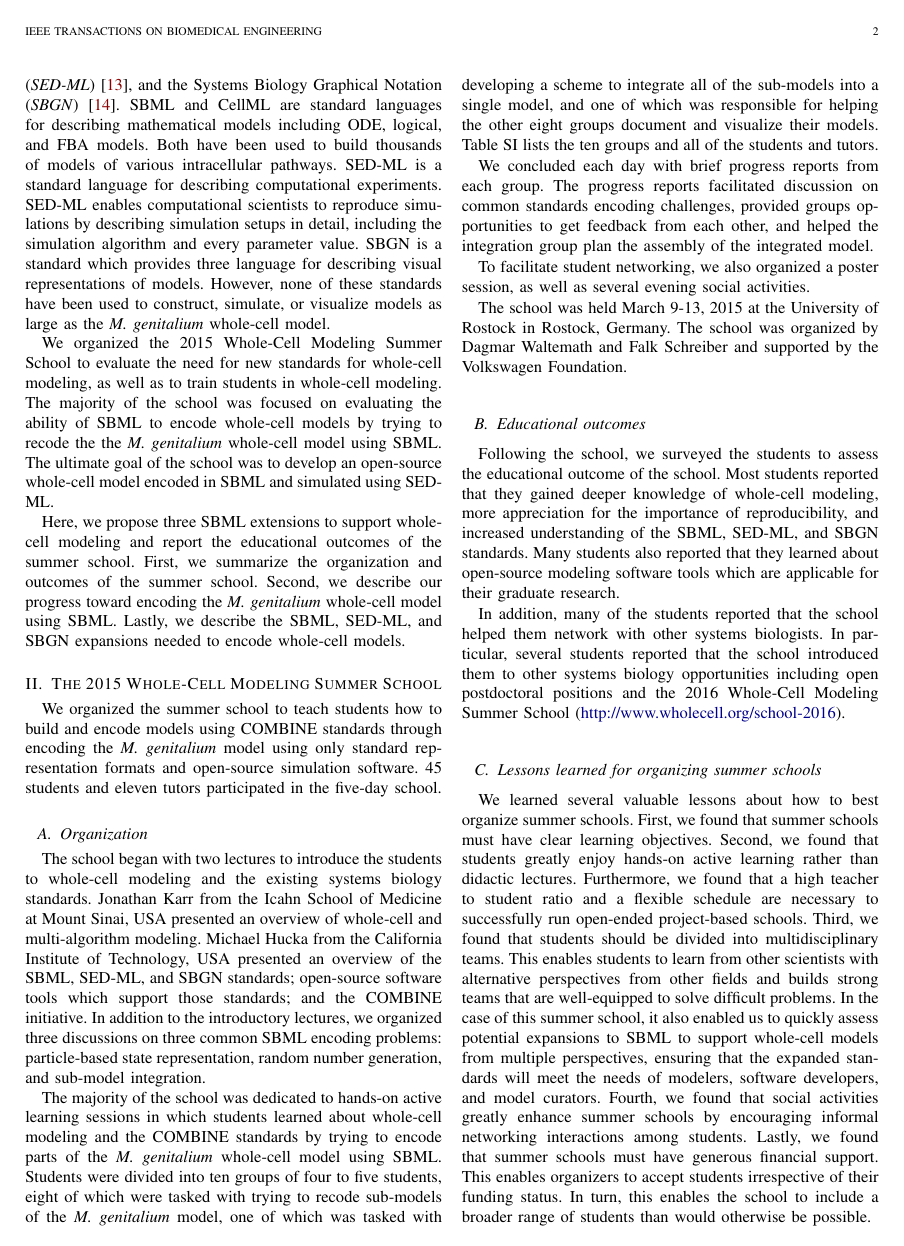
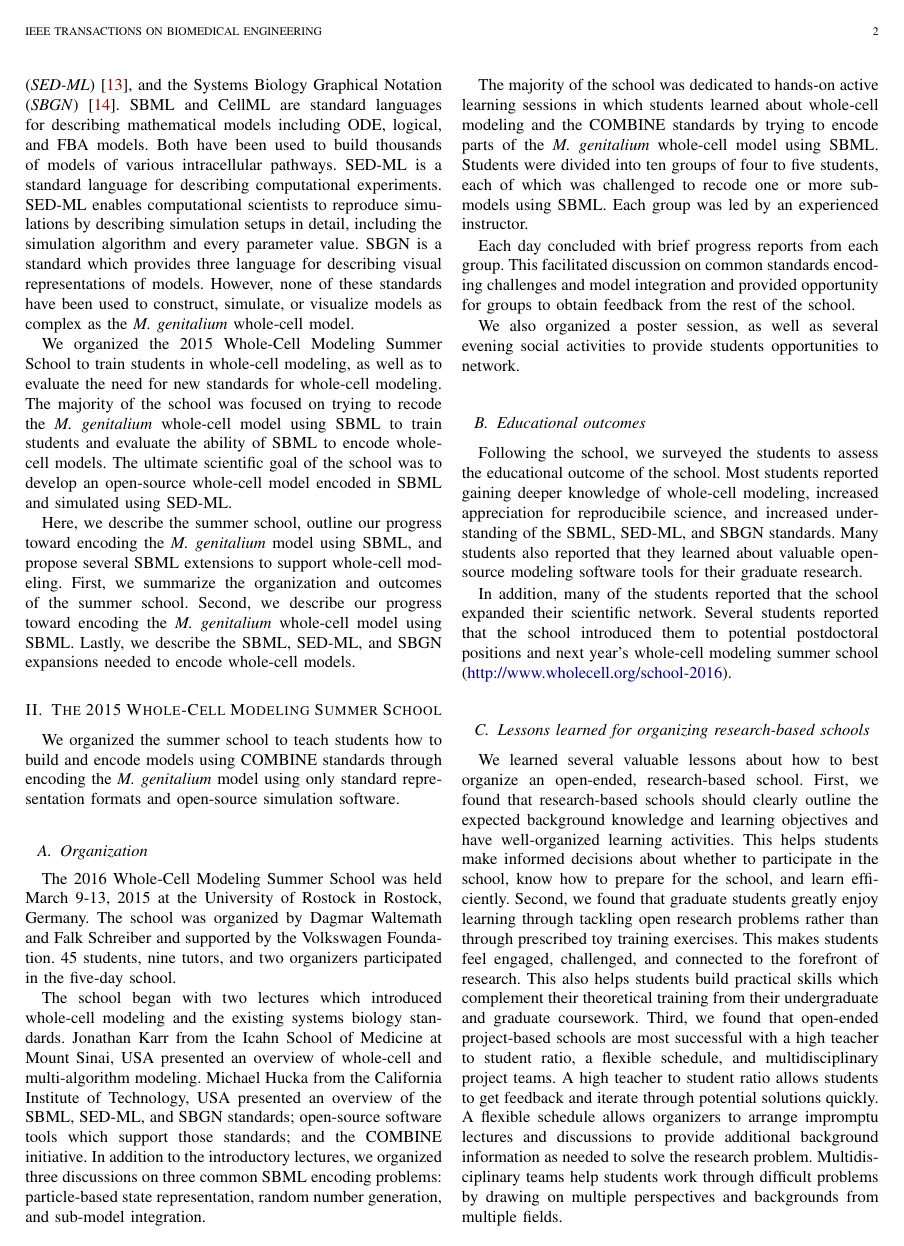
Before and after one commit to whole-cell-tutors/meeting-report, a LaTeX paper (report.tex): page 2 of 6. Compiled offline with pdfLaTeX.

Commit message:
working on abstract, intro, school summary, conclusion

```diff
--- a/report.tex
+++ b/report.tex
@@ -157,45 +157,40 @@ However, the \textit{M. genitalium} whole-cell model software is not transparent
 New whole-cell modeling standards and simulation tools are needed to enable more researchers to develop and use their own whole-cell models.
 Such standards would accelerate the whole-cell modeling field. They would enable researchers to develop models more quickly, more deeply explore model predictions, and more rigorously evaluate models. Furthermore, they would enable researchers to contribute whole-cell models to model repositories such as BioModels~\cite{li2010biomodels} which in turn, would make models more searchable, retrievable, reusable, and comparable.
 
-Several systems biology standards have already been developed by the COmputational Modeling in BIology NEtwork (\emph{COMBINE})~\cite{le2011meeting} including the Systems Biology Markup Language (\emph{SBML})~\cite{hucka2003}, the Cell Markup Language (\emph{CellML})~\cite{hedley_2001b}, the Simulation Experiment Description Markup Language (\emph{SED-ML})~\cite{sedml2011}, and the Systems Biology Graphical Notation (\emph{SBGN})~\cite{LeNovereHMMSS09}. SBML and CellML are standard languages for describing mathematical models including ODE, logical, and FBA models. Both have been used to build thousands of models of various intracellular pathways. SED-ML is a standard language for describing computational experiments. SED-ML enables computational scientists to reproduce simulations by describing simulation setups in detail, including the simulation algorithm and every parameter value. SBGN is a standard which provides three language for describing visual representations of models. However, none of these standards have been used to construct, simulate, or visualize models as large as the \textit{M. genitalium} whole-cell model.
+Several systems biology standards have already been developed by the COmputational Modeling in BIology NEtwork (\emph{COMBINE})~\cite{le2011meeting} including the Systems Biology Markup Language (\emph{SBML})~\cite{hucka2003}, the Cell Markup Language (\emph{CellML})~\cite{hedley_2001b}, the Simulation Experiment Description Markup Language (\emph{SED-ML})~\cite{sedml2011}, and the Systems Biology Graphical Notation (\emph{SBGN})~\cite{LeNovereHMMSS09}. SBML and CellML are standard languages for describing mathematical models including ODE, logical, and FBA models. Both have been used to build thousands of models of various intracellular pathways. SED-ML is a standard language for describing computational experiments. SED-ML enables computational scientists to reproduce simulations by describing simulation setups in detail, including the simulation algorithm and every parameter value. SBGN is a standard which provides three language for describing visual representations of models. However, none of these standards have been used to construct, simulate, or visualize models as complex as the \textit{M. genitalium} whole-cell model.
 
-We organized the 2015 Whole-Cell Modeling Summer School to evaluate the need for new standards for whole-cell modeling, as well as to train students in whole-cell modeling. The majority of the school was focused on evaluating the ability of SBML to encode whole-cell models by trying to recode the the \textit{M. genitalium} whole-cell model using SBML. The ultimate goal of the school was to develop an open-source whole-cell model encoded in SBML and simulated using SED-ML.
+We organized the 2015 Whole-Cell Modeling Summer School to train students in whole-cell modeling, as well as to evaluate the need for new standards for whole-cell modeling. The majority of the school was focused on trying to recode the \textit{M. genitalium} whole-cell model using SBML to train students and evaluate the ability of SBML to encode whole-cell models. The ultimate scientific goal of the school was to develop an open-source whole-cell model encoded in SBML and simulated using SED-ML.
 
-Here, we propose three SBML extensions to support whole-cell modeling and report the educational outcomes of the summer school.
+Here, we describe the summer school, outline our progress toward encoding the \textit{M. genitalium} model using SBML, and propose several SBML extensions to support whole-cell modeling.
 First, we summarize the organization and outcomes of the summer school.
 Second, we describe our progress toward encoding the \textit{M. genitalium} whole-cell model using SBML.
 Lastly, we describe the SBML, SED-ML, and SBGN expansions needed to encode whole-cell models.
 
 \section{The 2015 Whole-Cell Modeling Summer School}
-We organized the summer school to teach students how to build and encode models using COMBINE standards through encoding the \textit{M. genitalium} model using only standard representation formats and open-source simulation software. 45 students and eleven tutors participated in the five-day school.
+We organized the summer school to teach students how to build and encode models using COMBINE standards through encoding the \textit{M. genitalium} model using only standard representation formats and open-source simulation software.
 
 \subsection{Organization}
-The school began with two lectures to introduce the students to whole-cell modeling and the existing systems biology standards. Jonathan Karr from the Icahn School of Medicine at Mount Sinai, USA presented an overview of whole-cell and multi-algorithm modeling. Michael Hucka from the California Institute of Technology, USA presented an overview of the SBML, SED-ML, and SBGN standards; open-source software tools which support those standards; and the COMBINE initiative. In addition to the introductory lectures, we organized three discussions on three common SBML encoding problems: particle-based state representation, random number generation, and sub-model integration.
+The 2016 Whole-Cell Modeling Summer School was held March 9-13, 2015 at the University of Rostock in Rostock, Germany. The school was organized by Dagmar Waltemath and Falk Schreiber and supported by the Volkswagen Foundation. 45 students, nine tutors, and two organizers participated in the five-day school.
 
-The majority of the school was dedicated to hands-on active learning sessions in which students learned about whole-cell modeling and the COMBINE standards by trying to encode parts of the \textit{M. genitalium} whole-cell model using SBML. Students were divided into ten groups of four to five students, eight of which were tasked with trying to recode sub-models of the \textit{M. genitalium} model, one of which was tasked with developing a scheme to integrate all of the sub-models into a single model, and one of which was responsible for helping the other eight groups document and visualize their models. Table~SI lists the ten groups and all of the students and tutors.
+The school began with two lectures which introduced whole-cell modeling and the existing systems biology standards. Jonathan Karr from the Icahn School of Medicine at Mount Sinai, USA presented an overview of whole-cell and multi-algorithm modeling. Michael Hucka from the California Institute of Technology, USA presented an overview of the SBML, SED-ML, and SBGN standards; open-source software tools which support those standards; and the COMBINE initiative. In addition to the introductory lectures, we organized three discussions on three common SBML encoding problems: particle-based state representation, random number generation, and sub-model integration.
 
-We concluded each day with brief progress reports from each group. The progress reports facilitated discussion on common standards encoding challenges, provided groups opportunities to get feedback from each other, and helped the integration group plan the assembly of the integrated model.
+The majority of the school was dedicated to hands-on active learning sessions in which students learned about whole-cell modeling and the COMBINE standards by trying to encode parts of the \textit{M. genitalium} whole-cell model using SBML. Students were divided into ten groups of four to five students, each of which was challenged to recode one or more sub-models using SBML. Each group was led by an experienced instructor.
 
-To facilitate student networking, we also organized a poster session, as well as several evening social activities.
+Each day concluded with brief progress reports from each group. This facilitated discussion on common standards encoding challenges and model integration and provided opportunity for groups to obtain feedback from the rest of the school.
 
-The school was held March 9-13, 2015 at the University of Rostock in Rostock, Germany. The school was organized by Dagmar Waltemath and Falk Schreiber and supported by the Volkswagen Foundation.
+We also organized a poster session, as well as several evening social activities to provide students opportunities to network.
 
 \subsection{Educational outcomes}
-\comment{Following the school, we surveyed the students to assess the educational outcome of the school.}{Karr}{What do the surveys actually say?}
-Most students reported that they gained deeper knowledge of whole-cell modeling, more appreciation for the importance of reproducibility, and increased understanding of the SBML, SED-ML, and SBGN standards.
-Many students also reported that they learned about open-source modeling software tools which are applicable for their graduate research.
+\comment{Following the school, we surveyed the students to assess the educational outcome of the school.}{Karr}{What did the survey actually show?}
+Most students reported gaining deeper knowledge of whole-cell modeling, increased appreciation for reproducibile science, and increased understanding of the SBML, SED-ML, and SBGN standards.
+Many students also reported that they learned about valuable open-source modeling software tools for their graduate research.
 
-In addition, many of the students reported that the school helped them network with other systems biologists.
-In particular, several students reported that the school introduced them to other systems biology opportunities including open postdoctoral positions and the 2016 Whole-Cell Modeling Summer School (\href{http://www.wholecell.org/school-2016}{http://www.wholecell.org/school-2016}).
+In addition, many of the students reported that the school expanded their scientific network.
+Several students reported that the school introduced them to potential postdoctoral positions and next year's whole-cell modeling summer school (\href{http://www.wholecell.org/school-2016}{http://www.wholecell.org/school-2016}).
 
-\subsection{Lessons learned for organizing summer schools}
-We learned several valuable lessons about how to best organize summer schools.
-First, we found that summer schools must have clear learning objectives.
-Second, we found that students greatly enjoy hands-on active learning rather than didactic lectures.
-Furthermore, we found that a high teacher to student ratio and a flexible schedule are necessary to successfully run open-ended project-based schools.
-Third, we found that students should be divided into multidisciplinary teams.
-This enables students to learn from other scientists with alternative perspectives from other fields and builds strong teams that are well-equipped to solve difficult problems.
-In the case of this summer school, it also enabled us to quickly assess potential expansions to SBML to support whole-cell models from multiple perspectives, ensuring that the expanded standards will meet the needs of modelers, software developers, and model curators.
-Fourth, we found that social activities greatly enhance summer schools by encouraging informal networking interactions among students.
-Lastly, we found that summer schools must have generous financial support. This enables organizers to accept students irrespective of their funding status. In turn, this enables the school to include a broader range of students than would otherwise be possible.
+\subsection{Lessons learned for organizing research-based schools}
+We learned several valuable lessons about how to best organize an open-ended, research-based school.
+First, we found that research-based schools should clearly outline the expected background knowledge and learning objectives and have well-organized learning activities. This helps students make informed decisions about whether to participate in the school, know how to prepare for the school, and learn efficiently.
+Second, we found that graduate students greatly enjoy learning through tackling open research problems rather than through prescribed toy training exercises. This makes students feel engaged, challenged, and connected to the forefront of research. This also helps students build practical skills which complement their theoretical training from their undergraduate and graduate coursework.
+Third, we found that open-ended project-based schools are most successful with a high teacher to student ratio, a flexible schedule, and multidisciplinary project teams. A high teacher to student ratio allows students to get feedback and iterate through potential solutions quickly. A flexible schedule allows organizers to arrange impromptu lectures and discussions to provide additional background information as needed to solve the research problem. Multidisciplinary teams help students work through difficult problems by drawing on multiple perspectives and backgrounds from multiple fields.
 
```
Also changed, not shown: report.tex (22 more changed lines).
